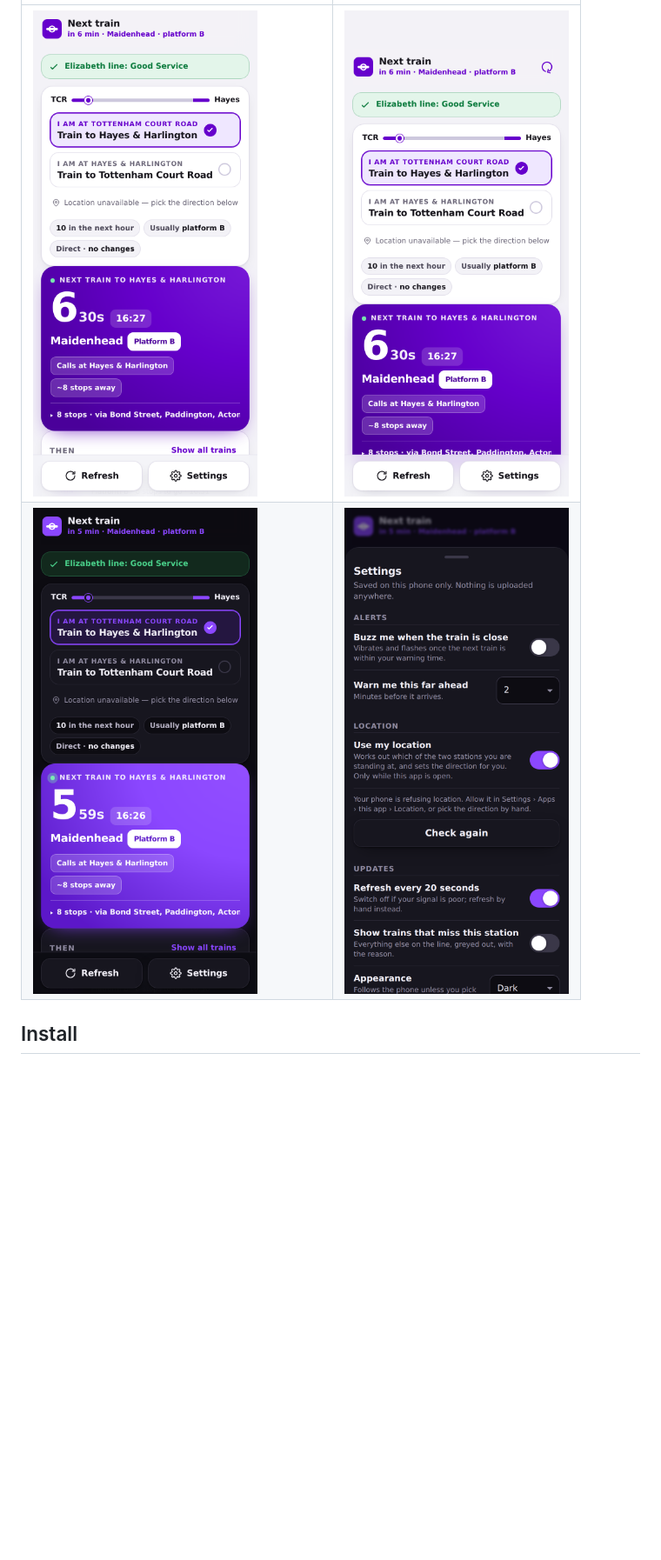
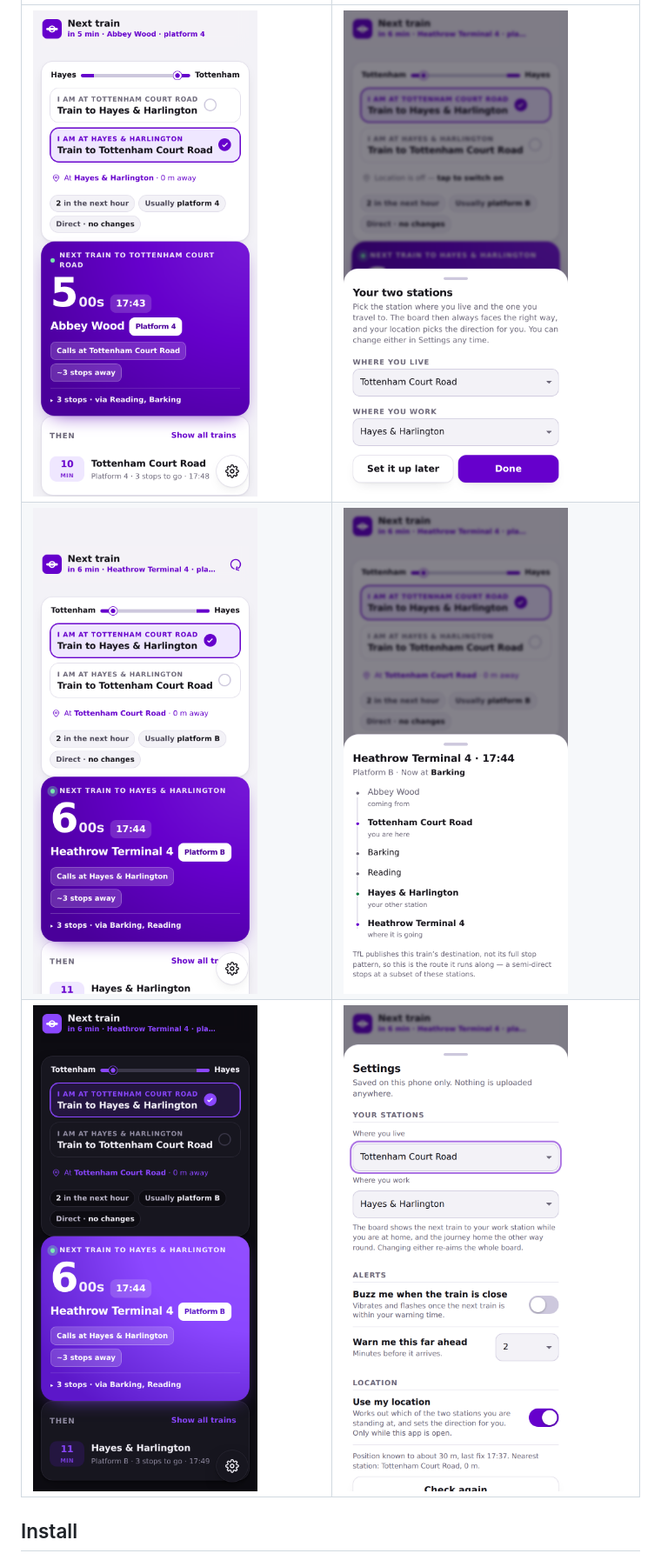
Before and after one commit to ViriatusOG/oli-commuter, a Markdown page: README.md, the part around one of its changes. Shown at 87% size. Drawn GitHub-style; pictures changed too: docs/screenshots/at-hayes.png, docs/screenshots/dark.png, docs/screenshots/pulling.png; blank space fills up the shorter version.

Commit message:
1.2.0: your two stations, tap a train for its route, pull-only refresh

```diff
--- a/README.md
+++ b/README.md
@@ -9,6 +9,7 @@ you are standing at.
 |---|---|
-| ![The board, opened at Hayes & Harlington](docs/screenshots/at-hayes.png) | ![Pulling down to refresh](docs/screenshots/pulling.png) |
-| ![Dark appearance](docs/screenshots/dark.png) | ![Settings, with the location section open](docs/screenshots/settings.png) |
+| ![The board, opened at Hayes & Harlington](docs/screenshots/at-hayes.png) | ![The setup sheet with home and work station](docs/screenshots/setup.png) |
+| ![Pulling down to refresh](docs/screenshots/pulling.png) | ![Tap a train to see the stops it serves](docs/screenshots/train.png) |
+| ![Dark appearance](docs/screenshots/dark.png) | ![Settings, with the two-station section open](docs/screenshots/settings.png) |
 
 ## Install
 
```
Also changed, not shown: other parts of README.md (+22 -12 lines), CHANGELOG.md (+13 -1 lines), 3 other files.
